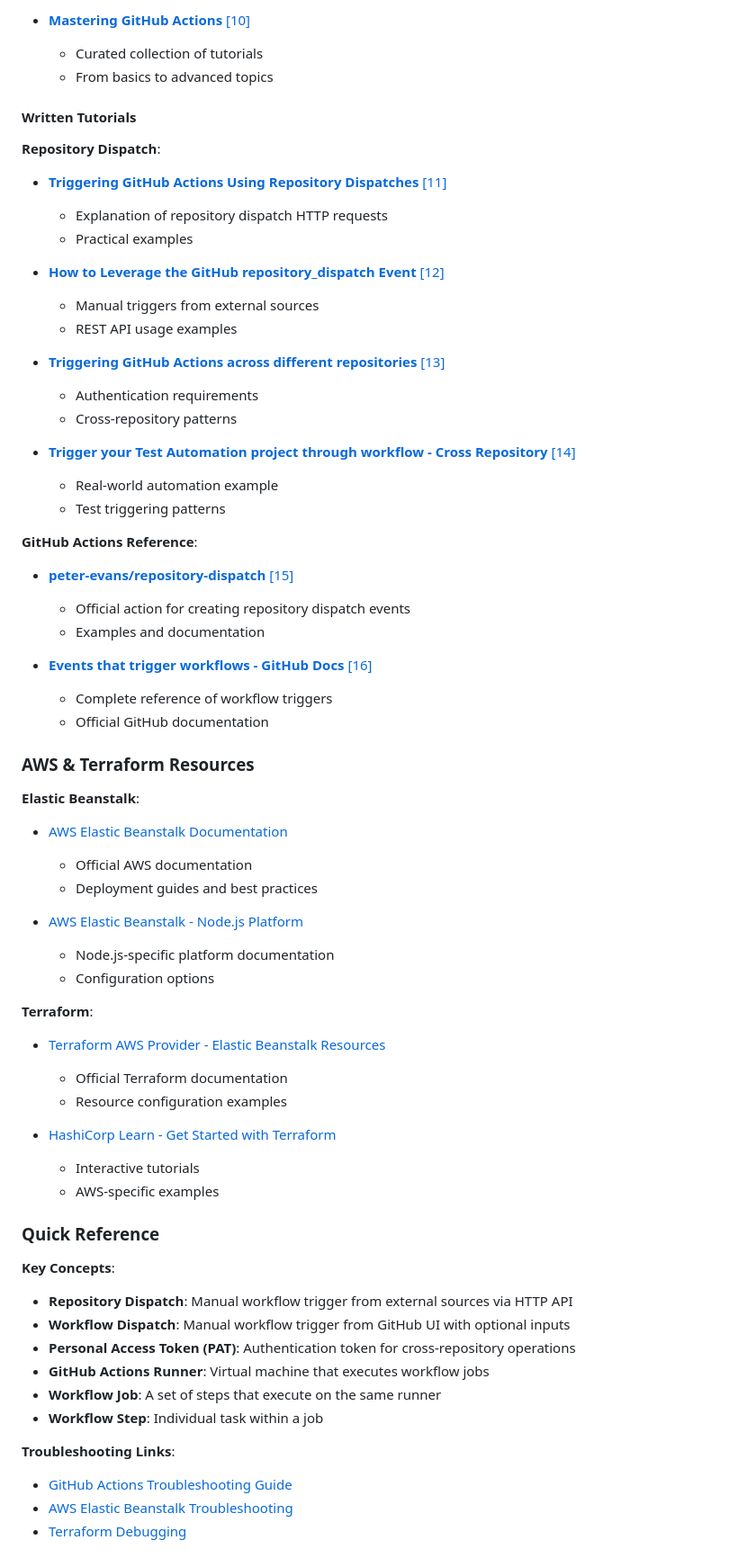
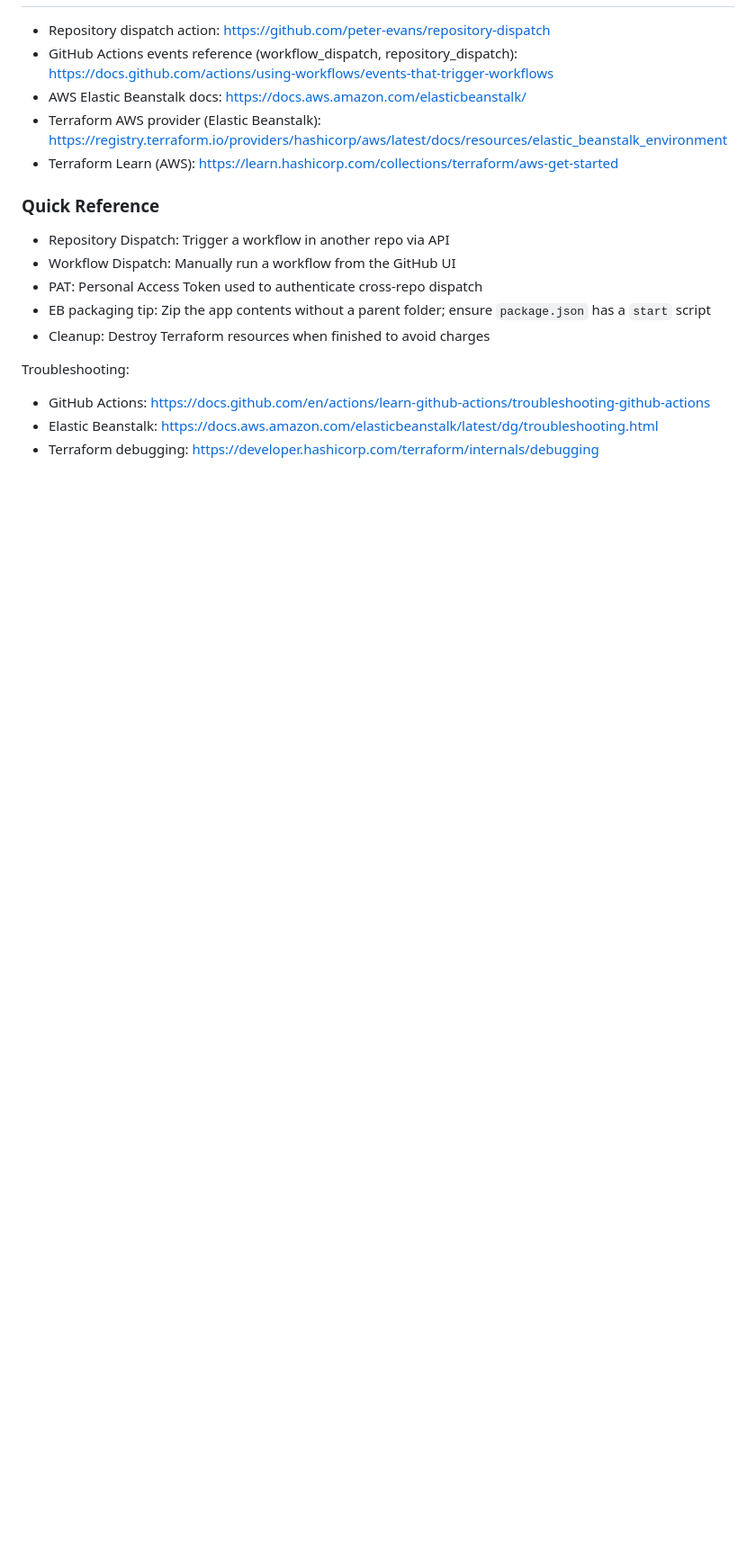
Before and after one commit to lancerkind/webapp-devops-aws, a Markdown page: Readme.md, the part around the change printed below. Shown: that part at 90% size. Drawn GitHub-style; blank space fills up the shorter version.

```diff
--- a/Readme.md
+++ b/Readme.md
@@ -571,66 +517,18 @@ Notes on costs and cleanup:
-- **[Mastering GitHub Actions](https://www.youtube.com/playlist?list=PLLrA_pU9-Gz2GnvKN0kzVfIZVEUApgjTN)** [[10]](https://www.youtube.com/playlist?list=PLLrA_pU9-Gz2GnvKN0kzVfIZVEUApgjTN)
-  - Curated collection of tutorials
-  - From basics to advanced topics
-
-#### Written Tutorials
-
-**Repository Dispatch**:
-- **[Triggering GitHub Actions Using Repository Dispatches](https://dev.to/teamhive/triggering-github-actions-using-repository-dispatches-39d1)** [[11]](https://dev.to/teamhive/triggering-github-actions-using-repository-dispatches-39d1)
-  - Explanation of repository dispatch HTTP requests
-  - Practical examples
-
-- **[How to Leverage the GitHub repository_dispatch Event](https://www.anantacloud.com/post/github-repository-dispatch-event-for-custom-triggers)** [[12]](https://www.anantacloud.com/post/github-repository-dispatch-event-for-custom-triggers)
-  - Manual triggers from external sources
-  - REST API usage examples
-
-- **[Triggering GitHub Actions across different repositories](https://blog.marcnuri.com/triggering-github-actions-across-different-repositories)** [[13]](https://blog.marcnuri.com/triggering-github-actions-across-different-repositories)
-  - Authentication requirements
-  - Cross-repository patterns
-
-- **[Trigger your Test Automation project through workflow - Cross Repository](https://ayeshahansi.medium.com/trigger-your-test-automation-project-through-the-workflow-of-the-application-cross-repository-58759aa82d15)** [[14]](https://ayeshahansi.medium.com/trigger-your-test-automation-project-through-the-workflow-of-the-application-cross-repository-58759aa82d15)
-  - Real-world automation example
-  - Test triggering patterns
-
-**GitHub Actions Reference**:
-- **[peter-evans/repository-dispatch](https://github.com/peter-evans/repository-dispatch)** [[15]](https://github.com/peter-evans/repository-dispatch)
-  - Official action for creating repository dispatch events
-  - Examples and documentation
-
-- **[Events that trigger workflows - GitHub Docs](https://docs.github.com/enterprise-cloud@latest/actions/using-workflows/events-that-trigger-workflows)** [[16]](https://docs.github.com/enterprise-cloud@latest/actions/using-workflows/events-that-trigger-workflows)
-  - Complete reference of workflow triggers
-  - Official GitHub documentation
-
-### AWS & Terraform Resources
-
-**Elastic Beanstalk**:
-- [AWS Elastic Beanstalk Documentation](https://docs.aws.amazon.com/elasticbeanstalk/)
-  - Official AWS documentation
-  - Deployment guides and best practices
-
-- [AWS Elastic Beanstalk - Node.js Platform](https://docs.aws.amazon.com/elasticbeanstalk/latest/dg/concepts.platforms.nodejs.html)
-  - Node.js-specific platform documentation
-  - Configuration options
-
-**Terraform**:
-- [Terraform AWS Provider - Elastic Beanstalk Resources](https://registry.terraform.io/providers/hashicorp/aws/latest/docs/resources/elastic_beanstalk_environment)
-  - Official Terraform documentation
-  - Resource configuration examples
-
-- [HashiCorp Learn - Get Started with Terraform](https://learn.hashicorp.com/collections/terraform/aws-get-started)
-  - Interactive tutorials
-  - AWS-specific examples
+- Repository dispatch action: https://github.com/peter-evans/repository-dispatch
+- GitHub Actions events reference (workflow_dispatch, repository_dispatch): https://docs.github.com/actions/using-workflows/events-that-trigger-workflows
+- AWS Elastic Beanstalk docs: https://docs.aws.amazon.com/elasticbeanstalk/
+- Terraform AWS provider (Elastic Beanstalk): https://registry.terraform.io/providers/hashicorp/aws/latest/docs/resources/elastic_beanstalk_environment
+- Terraform Learn (AWS): https://learn.hashicorp.com/collections/terraform/aws-get-started
 
 ### Quick Reference
 
-**Key Concepts**:
-- **Repository Dispatch**: Manual workflow trigger from external sources via HTTP API
-- **Workflow Dispatch**: Manual workflow trigger from GitHub UI with optional inputs
-- **Personal Access Token (PAT)**: Authentication token for cross-repository operations
-- **GitHub Actions Runner**: Virtual machine that executes workflow jobs
-- **Workflow Job**: A set of steps that execute on the same runner
-- **Workflow Step**: Individual task within a job
+- Repository Dispatch: Trigger a workflow in another repo via API
+- Workflow Dispatch: Manually run a workflow from the GitHub UI
+- PAT: Personal Access Token used to authenticate cross-repo dispatch
+- EB packaging tip: Zip the app contents without a parent folder; ensure `package.json` has a `start` script
+- Cleanup: Destroy Terraform resources when finished to avoid charges
 
-**Troubleshooting Links**:
-- [GitHub Actions Troubleshooting Guide](https://docs.github.com/en/actions/learn-github-actions/troubleshooting-github-actions)
-- [AWS Elastic Beanstalk Troubleshooting](https://docs.aws.amazon.com/elasticbeanstalk/latest/dg/troubleshooting.html)
-- [Terraform Debugging](https://developer.hashicorp.com/terraform/internals/debugging)
+Troubleshooting:
+- GitHub Actions: https://docs.github.com/en/actions/learn-github-actions/troubleshooting-github-actions
+- Elastic Beanstalk: https://docs.aws.amazon.com/elasticbeanstalk/latest/dg/troubleshooting.html
+- Terraform debugging: https://developer.hashicorp.com/terraform/internals/debugging
```
Also changed, not shown: other parts of Readme.md (+45 -99 lines).
